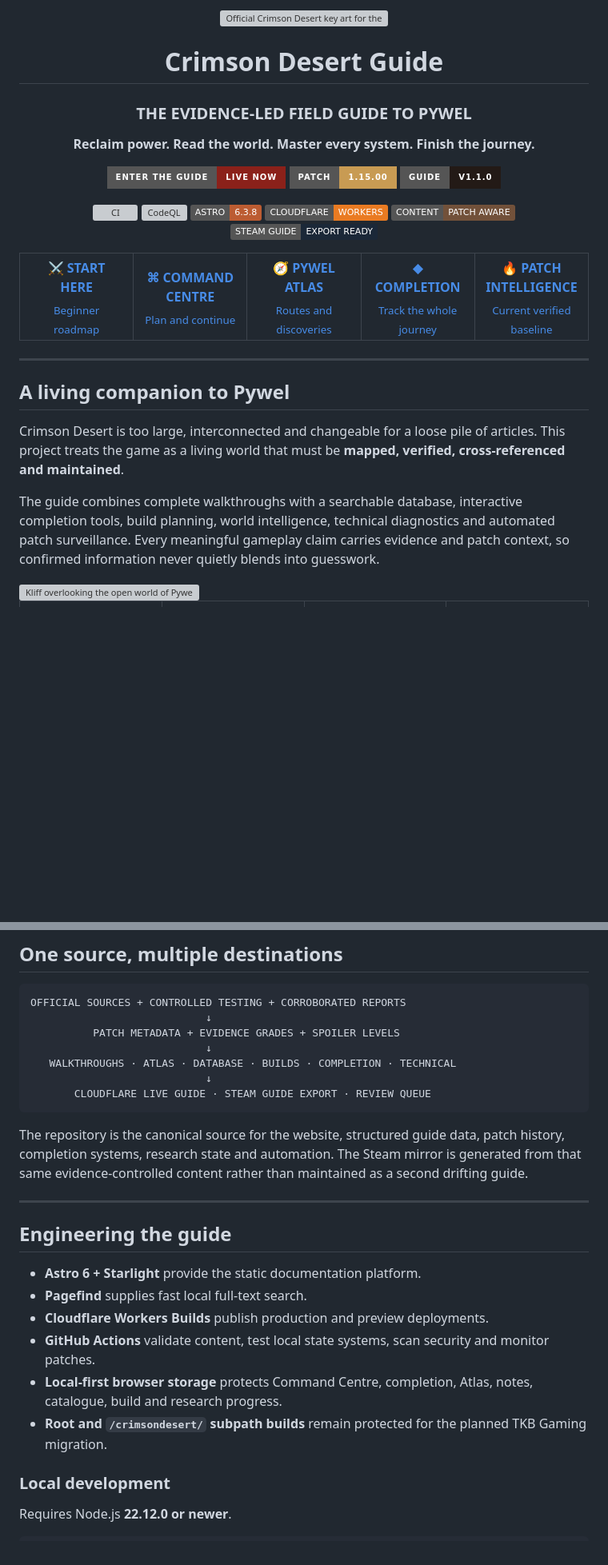
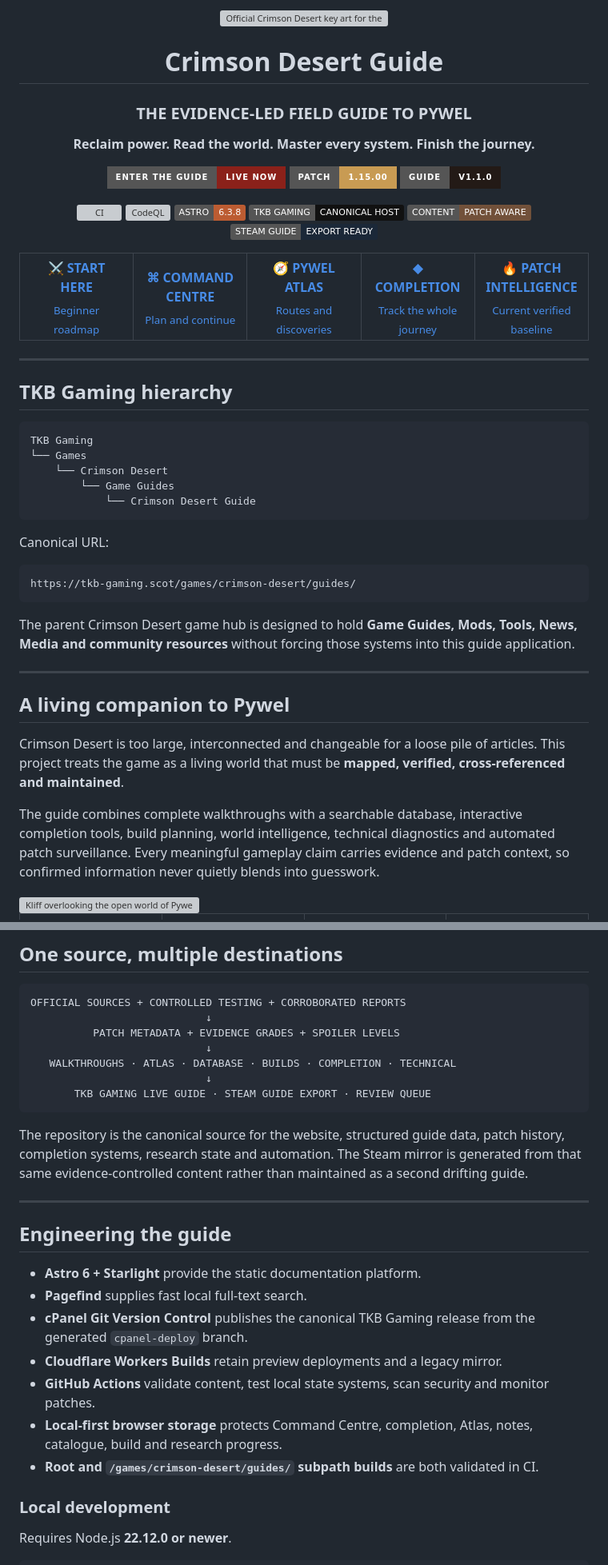
Before and after one commit to Conroy1988/Crimson-Desert-Guide, a Markdown page: README.md, 2 parts joined by grey strips. Shown at 80% size. Drawn GitHub-style; badges without logos; blank space fills up the shorter version; grey boxes are pictures that could not be loaded.

Commit message:
Move canonical guide links into the TKB game hierarchy

````diff
--- a/README.md
+++ b/README.md
@@ -17,7 +17,7 @@
 [![CI](https://github.com/Conroy1988/Crimson-Desert-Guide/actions/workflows/ci.yml/badge.svg)](https://github.com/Conroy1988/Crimson-Desert-Guide/actions/workflows/ci.yml)
 [![CodeQL](https://github.com/Conroy1988/Crimson-Desert-Guide/actions/workflows/codeql.yml/badge.svg)](https://github.com/Conroy1988/Crimson-Desert-Guide/actions/workflows/codeql.yml)
 [![Astro](https://img.shields.io/badge/ASTRO-6.3.8-BC5C32?logo=astro&logoColor=white)](https://astro.build/)
-[![Cloudflare Workers](https://img.shields.io/badge/CLOUDFLARE-WORKERS-EA7B22?logo=cloudflare&logoColor=white)](https://workers.cloudflare.com/)
+[![TKB Gaming](https://img.shields.io/badge/TKB_GAMING-CANONICAL_HOST-111111?style=flat)](https://tkb-gaming.scot/games/crimson-desert/guides/)
 [![Content](https://img.shields.io/badge/CONTENT-PATCH_AWARE-72513A)](#evidence-before-folklore)
 [![Steam export](https://img.shields.io/badge/STEAM_GUIDE-EXPORT_READY-1B2838?logo=steam&logoColor=white)](#one-source-multiple-destinations)
 
@@ -32,6 +32,26 @@
 </table>
 
 </div>
+
+---
+
+## TKB Gaming hierarchy
+
+```text
+TKB Gaming
+└── Games
+    └── Crimson Desert
+        └── Game Guides
+            └── Crimson Desert Guide
+```
+
+Canonical URL:
+
+```text
+https://tkb-gaming.scot/games/crimson-desert/guides/
+```
+
+The parent Crimson Desert game hub is designed to hold **Game Guides, Mods, Tools, News, Media and community resources** without forcing those systems into this guide application.
 
 ---
 
@@ -153,7 +173,7 @@ OFFICIAL SOURCES + CONTROLLED TESTING + CORROBORATED REPORTS
                             ↓
    WALKTHROUGHS · ATLAS · DATABASE · BUILDS · COMPLETION · TECHNICAL
                             ↓
-       CLOUDFLARE LIVE GUIDE · STEAM GUIDE EXPORT · REVIEW QUEUE
+       TKB GAMING LIVE GUIDE · STEAM GUIDE EXPORT · REVIEW QUEUE
 ```
 
 The repository is the canonical source for the website, structured guide data, patch history, completion systems, research state and automation. The Steam mirror is generated from that same evidence-controlled content rather than maintained as a second drifting guide.
@@ -164,10 +184,11 @@ The repository is the canonical source for the website, structured guide data, p
 
 - **Astro 6 + Starlight** provide the static documentation platform.
 - **Pagefind** supplies fast local full-text search.
-- **Cloudflare Workers Builds** publish production and preview deployments.
+- **cPanel Git Version Control** publishes the canonical TKB Gaming release from the generated `cpanel-deploy` branch.
+- **Cloudflare Workers Builds** retain preview deployments and a legacy mirror.
 - **GitHub Actions** validate content, test local state systems, scan security and monitor patches.
 - **Local-first browser storage** protects Command Centre, completion, Atlas, notes, catalogue, build and research progress.
-- **Root and `/crimsondesert/` subpath builds** remain protected for the planned TKB Gaming migration.
+- **Root and `/games/crimson-desert/guides/` subpath builds** are both validated in CI.
 
 ### Local development
 
````
Also changed, not shown: other parts of README.md (+20 -20 lines).
